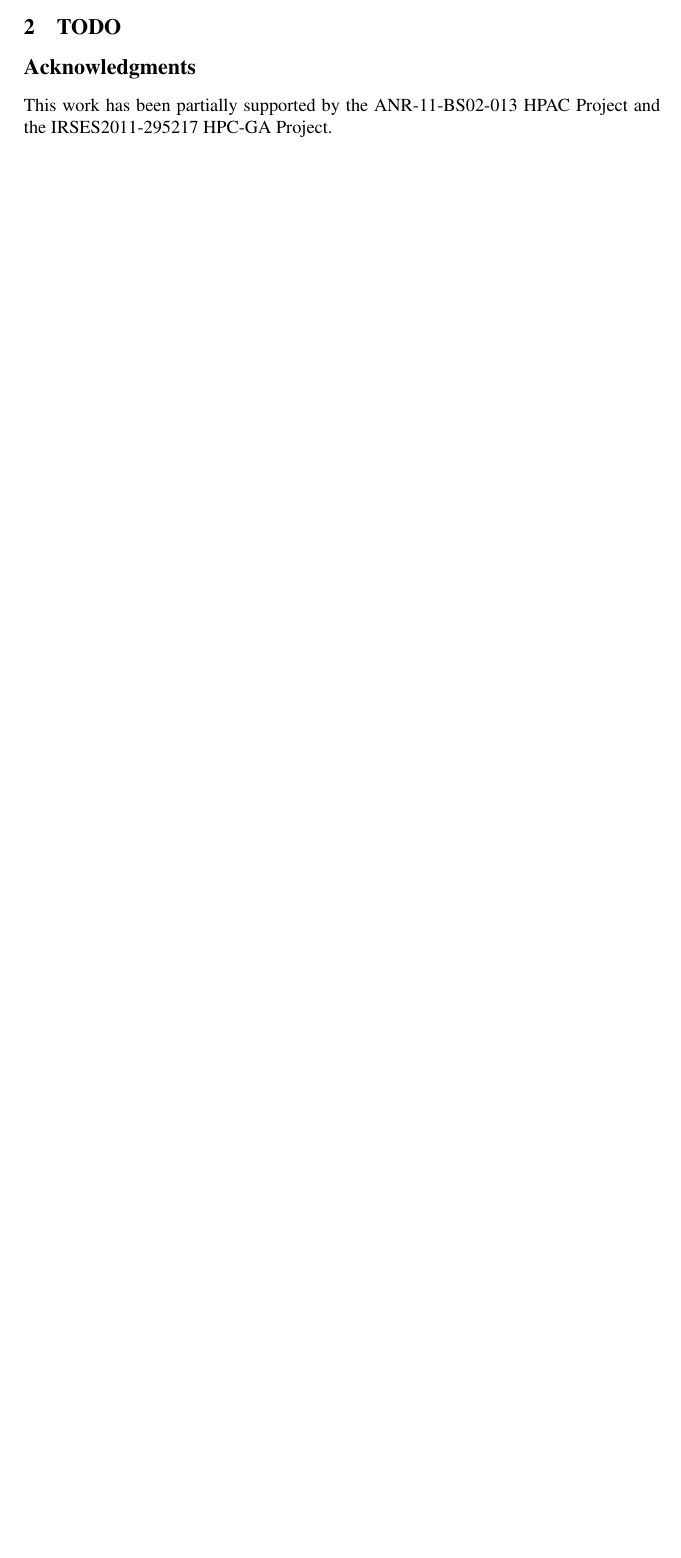
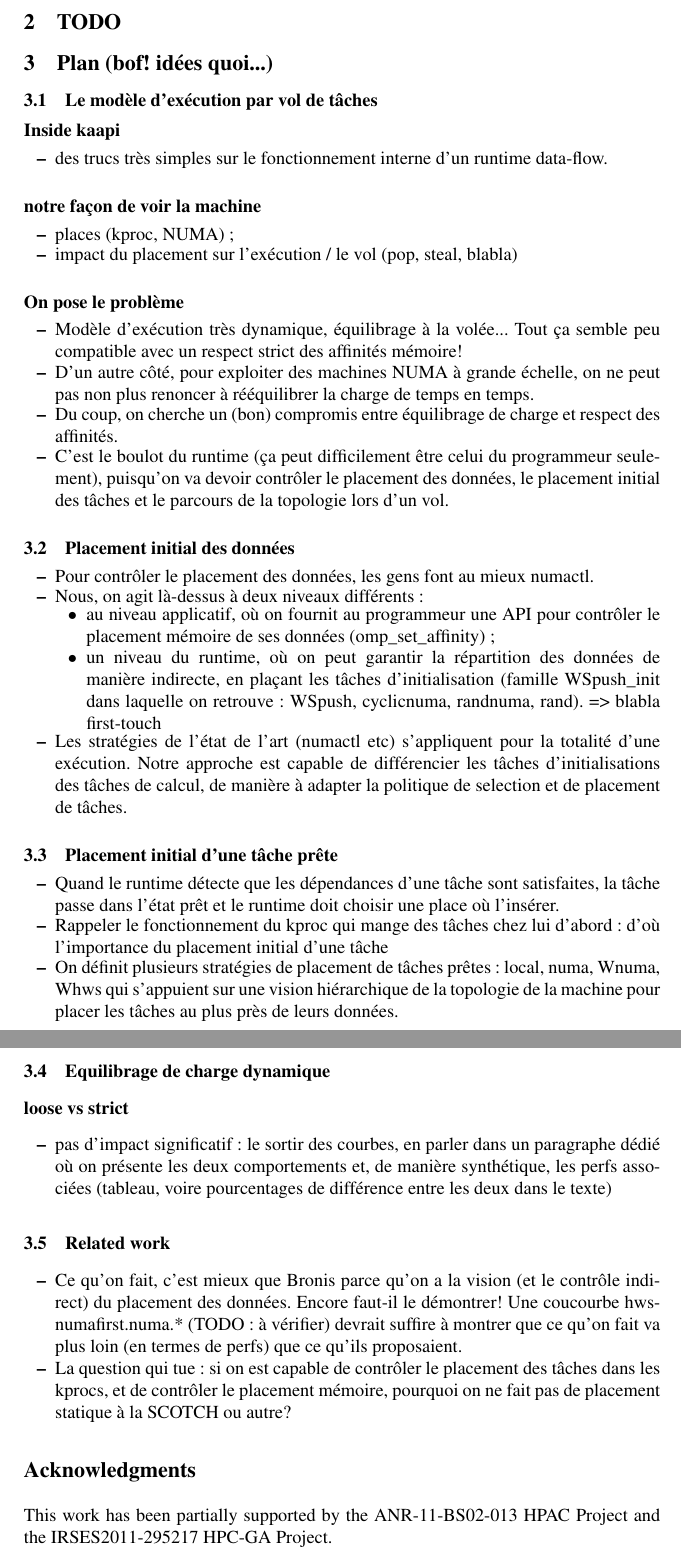
Before and after one commit to viroulep/phd-thesis, a LaTeX paper (papers/europar2016/europar2016.tex): part of page 1 of 2 before the commit and two parts of pages 2 and 3 of 3 after it, the two joined at a grey line, cut so that both start at the same text, the shorter picture padded with empty space. Compiled offline with pdfLaTeX.

Commit message:
[europar2016] CR de reunion dans le papier.

```diff
--- a/papers/europar2016/europar2016.tex
+++ b/papers/europar2016/europar2016.tex
@@ -233,6 +233,94 @@ Contribution : new heuristic for these approaches, evaluation and comparison aga
 \section{TODO}
 %\label{sec:omp-deps}
 
+
+\section{Plan (bof! idées quoi...)}
+
+\subsection{Le modèle d'exécution par vol de tâches}
+\subsubsection{Inside kaapi}
+\begin{itemize}
+\item des trucs très simples sur le fonctionnement interne d'un
+  runtime data-flow.
+\end{itemize}
+\subsubsection{notre façon de voir la machine}
+\begin{itemize}
+\item places (kproc, NUMA) ;
+\item impact du placement sur l'exécution / le vol (pop, steal, blabla)
+\end{itemize}
+
+\subsubsection{On pose le problème}
+\begin{itemize}
+  \item Modèle d'exécution très dynamique, équilibrage à la
+    volée... Tout ça semble peu compatible avec un respect strict des
+    affinités mémoire!
+  \item D'un autre côté, pour exploiter des machines NUMA à grande
+    échelle, on ne peut pas non plus renoncer à rééquilibrer la charge
+    de temps en temps.
+  \item Du coup, on cherche un (bon) compromis entre équilibrage de
+    charge et respect des affinités.
+  \item C'est le boulot du runtime (ça peut difficilement être celui
+    du programmeur seulement), puisqu'on va devoir contrôler le
+    placement des données, le placement initial des tâches et le
+    parcours de la topologie lors d'un vol.
+\end{itemize}
+
+\subsection{Placement initial des données}
+\begin{itemize}
+  \item Pour contrôler le placement des données, les gens font au
+    mieux numactl.
+  \item Nous, on agit là-dessus à deux niveaux différents :
+    \begin{itemize}
+      \item au niveau applicatif, où on fournit au programmeur une API
+        pour contrôler le placement mémoire de ses données
+        (omp\_set\_affinity) ;
+      \item un niveau du runtime, où on peut garantir la
+        répartition des données de manière indirecte, en plaçant les
+        tâches d'initialisation (famille WSpush\_init dans laquelle on
+        retrouve : WSpush, cyclicnuma, randnuma, rand). => blabla first-touch
+      \end{itemize}
+    \item Les stratégies de l'état de l'art (numactl etc) s'appliquent
+      pour la totalité d'une exécution. Notre approche est capable de
+      différencier les tâches d'initialisations des tâches de calcul,
+      de manière à adapter la politique de selection et de placement
+      de tâches.
+\end{itemize}
+
+\subsection{Placement initial d'une tâche prête}
+\begin{itemize}
+  \item Quand le runtime détecte que les dépendances d'une tâche sont
+    satisfaites, la tâche passe dans l'état prêt et le runtime doit
+    choisir une place où l'insérer.
+  \item Rappeler le fonctionnement du kproc qui mange des tâches chez
+    lui d'abord : d'où l'importance du placement initial d'une tâche
+  \item On définit plusieurs stratégies de placement de tâches prêtes
+    : local, numa, Wnuma, Whws qui s'appuient sur une vision hiérarchique de
+    la topologie de la machine pour placer les tâches au plus près de
+    leurs données.
+\end{itemize}
+
+\subsection{Equilibrage de charge dynamique}
+
+\subsubsection{loose vs strict}
+\begin{itemize}
+  \item pas d'impact significatif : le sortir des courbes, en parler
+    dans un paragraphe dédié où on présente les deux comportements et,
+    de manière synthétique, les perfs associées (tableau, voire
+    pourcentages de différence entre les deux dans le texte)
+\end{itemize}
+
+\subsection{Related work}
+\begin{itemize}
+\item Ce qu'on fait, c'est mieux que Bronis parce qu'on a la vision
+  (et le contrôle indirect) du placement des données. Encore faut-il
+  le démontrer! Une coucourbe hwsnumafirst.numa.* (TODO : à vérifier)
+  devrait suffire à montrer que ce qu'on fait va plus loin (en termes
+  de perfs) que ce qu'ils proposaient.
+\item La question qui tue : si on est capable de contrôler le
+  placement des tâches dans les kprocs, et de contrôler le placement
+  mémoire, pourquoi on ne fait pas de placement statique à la SCOTCH
+  ou autre?
+\end{itemize}
+
 \section*{Acknowledgments}
 
 This work has been partially supported by the ANR-11-BS02-013 HPAC Project and the IRSES2011-295217
```
